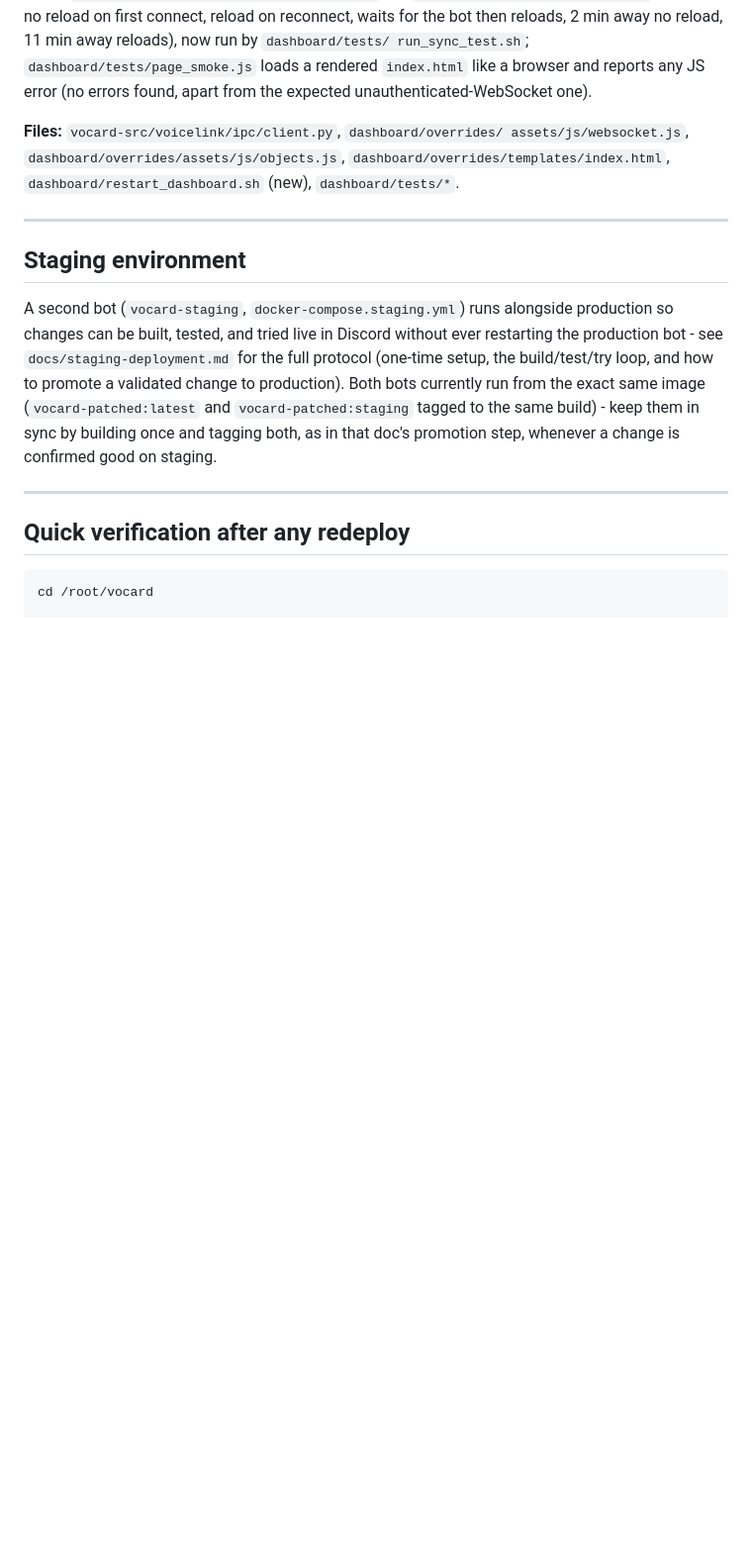
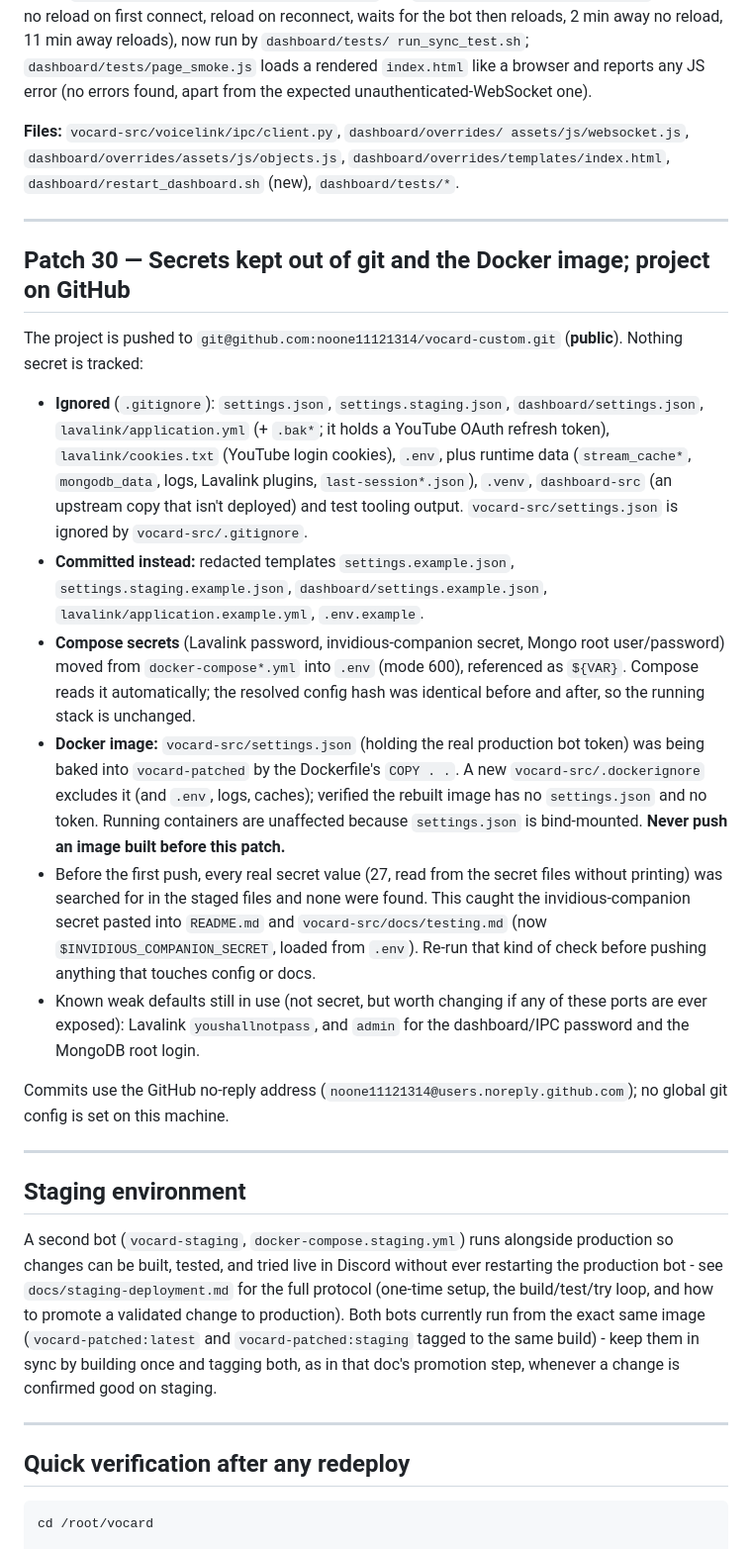
Before and after one commit to noone11121314/vocard-custom, a Markdown page: docs/local-patches.md, the part around the change. Shown at 99% size. Drawn GitHub-style; blank space fills up the shorter version.

Commit message:
Document how secrets are kept out of git and the Docker image
Co-Authored-By: Claude Opus 5.5 <noreply@anthropic.com>
Claude-Session: https://claude.ai/code/session_01BFmzB6bcwE1jcdcuXhgyCA

```diff
--- a/docs/local-patches.md
+++ b/docs/local-patches.md
@@ -1895,6 +1895,49 @@ assets/js/websocket.js`, `dashboard/overrides/assets/js/objects.js`,
 
 ---
 
+## Patch 30 — Secrets kept out of git and the Docker image; project on GitHub
+
+The project is pushed to `git@github.com:noone11121314/vocard-custom.git`
+(**public**). Nothing secret is tracked:
+
+- **Ignored** (`.gitignore`): `settings.json`, `settings.staging.json`,
+  `dashboard/settings.json`, `lavalink/application.yml` (+ `.bak*`; it holds
+  a YouTube OAuth refresh token), `lavalink/cookies.txt` (YouTube login
+  cookies), `.env`, plus runtime data (`stream_cache*`, `mongodb_data`,
+  logs, Lavalink plugins, `last-session*.json`), `.venv`, `dashboard-src`
+  (an upstream copy that isn't deployed) and test tooling output.
+  `vocard-src/settings.json` is ignored by `vocard-src/.gitignore`.
+- **Committed instead:** redacted templates `settings.example.json`,
+  `settings.staging.example.json`, `dashboard/settings.example.json`,
+  `lavalink/application.example.yml`, `.env.example`.
+- **Compose secrets** (Lavalink password, invidious-companion secret,
+  Mongo root user/password) moved from `docker-compose*.yml` into `.env`
+  (mode 600), referenced as `${VAR}`. Compose reads it automatically;
+  the resolved config hash was identical before and after, so the running
+  stack is unchanged.
+- **Docker image:** `vocard-src/settings.json` (holding the real
+  production bot token) was being baked into `vocard-patched` by the
+  Dockerfile's `COPY . .`. A new `vocard-src/.dockerignore` excludes it
+  (and `.env`, logs, caches); verified the rebuilt image has no
+  `settings.json` and no token. Running containers are unaffected because
+  `settings.json` is bind-mounted. **Never push an image built before this
+  patch.**
+- Before the first push, every real secret value (27, read from the
+  secret files without printing) was searched for in the staged files and
+  none were found. This caught the invidious-companion secret pasted into
+  `README.md` and `vocard-src/docs/testing.md` (now
+  `$INVIDIOUS_COMPANION_SECRET`, loaded from `.env`). Re-run that kind of
+  check before pushing anything that touches config or docs.
+- Known weak defaults still in use (not secret, but worth changing if any
+  of these ports are ever exposed): Lavalink `youshallnotpass`, and
+  `admin` for the dashboard/IPC password and the MongoDB root login.
+
+Commits use the GitHub no-reply address
+(`noone11121314@users.noreply.github.com`); no global git config is set on
+this machine.
+
+---
+
 ## Staging environment
 
 A second bot (`vocard-staging`, `docker-compose.staging.yml`) runs
```
